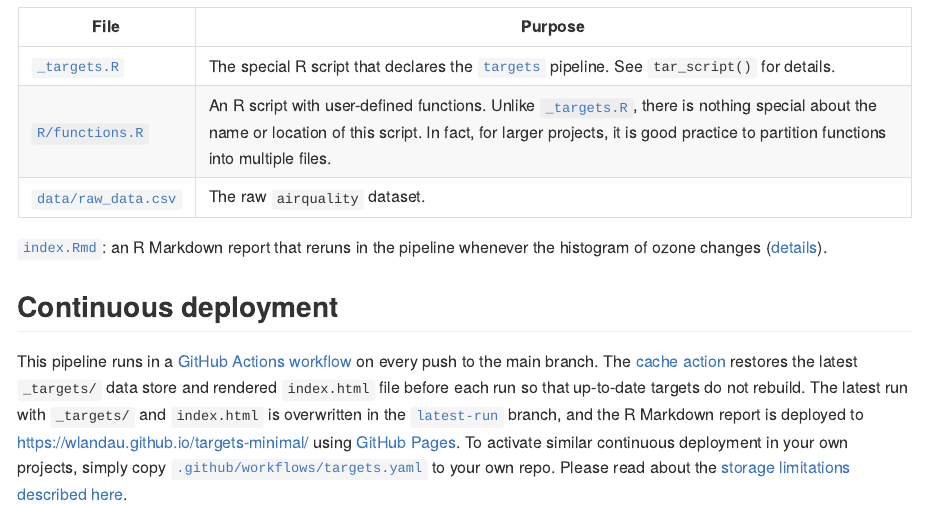
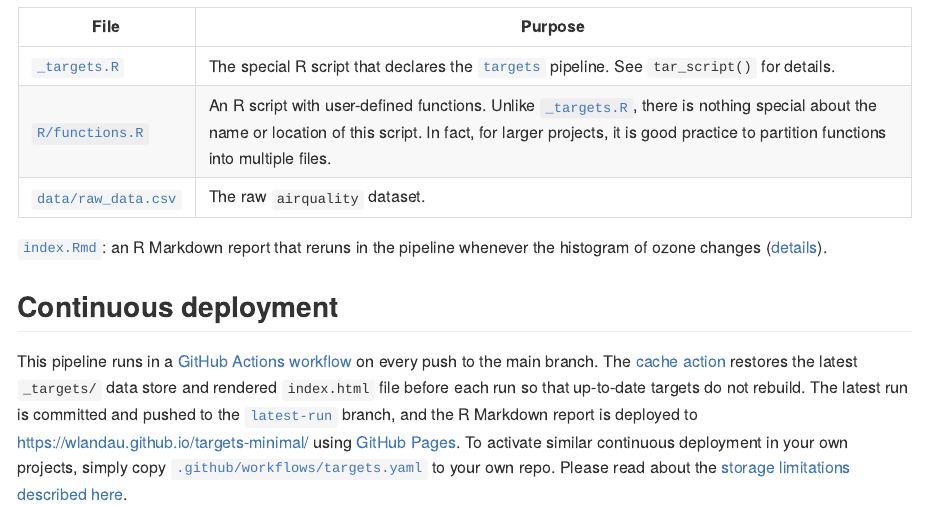
Before and after one commit to wlandau/targets-minimal, an R Markdown document (README.Rmd): the page in a window 1100 px wide, from 760 px down. The pictures show the output file README.md that the author committed with the source, drawn offline in the style of GitHub; badge pictures from the web are left out.

Commit message:
Change README

```diff
--- a/.github/workflows/targets.yaml
+++ b/.github/workflows/targets.yaml
@@ -57,9 +57,5 @@ jobs:
           git commit -am "Run the pipeline" || true
           git fetch origin $BRANCH_RUNS || git branch $BRANCH_RUNS
           git checkout $BRANCH_RUNS
-
-          echo try cherrypick
           git cherry-pick --strategy=recursive -X theirs run || true
-
-          echo push
           git push -u origin $BRANCH_RUNS
--- a/README.Rmd
+++ b/README.Rmd
@@ -45,4 +45,4 @@ File | Purpose
 
 ## Continuous deployment
 
-This pipeline runs in a [GitHub Actions workflow](https://github.com/wlandau/targets-minimal/actions) on every push to the main branch. The [cache action](https://github.com/actions/cache) restores the latest `_targets/` data store and rendered `index.html` file before each run so that up-to-date targets do not rebuild. The latest run with `_targets/` and `index.html` is overwritten in the [`latest-run`](https://github.com/wlandau/targets-minimal/tree/latest-run) branch, and the R Markdown report is deployed to <https://wlandau.github.io/targets-minimal/> using [GitHub Pages](https://pages.github.com/). To activate similar continuous deployment in your own projects, simply copy [`.github/workflows/targets.yaml`](https://github.com/wlandau/targets-minimal/blob/main/.github/workflows/targets.yaml) to your own repo. Please read about the [storage limitations described here](https://docs.github.com/en/actions/guides/caching-dependencies-to-speed-up-workflows#usage-limits-and-eviction-policy).
+This pipeline runs in a [GitHub Actions workflow](https://github.com/wlandau/targets-minimal/actions) on every push to the main branch. The [cache action](https://github.com/actions/cache) restores the latest `_targets/` data store and rendered `index.html` file before each run so that up-to-date targets do not rebuild. The latest run is committed and pushed to the [`latest-run`](https://github.com/wlandau/targets-minimal/tree/latest-run) branch, and the R Markdown report is deployed to <https://wlandau.github.io/targets-minimal/> using [GitHub Pages](https://pages.github.com/). To activate similar continuous deployment in your own projects, simply copy [`.github/workflows/targets.yaml`](https://github.com/wlandau/targets-minimal/blob/main/.github/workflows/targets.yaml) to your own repo. Please read about the [storage limitations described here](https://docs.github.com/en/actions/guides/caching-dependencies-to-speed-up-workflows#usage-limits-and-eviction-policy).
```
Also changed, not shown: README.md.
